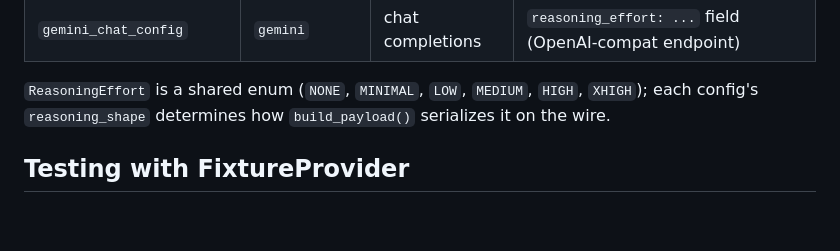
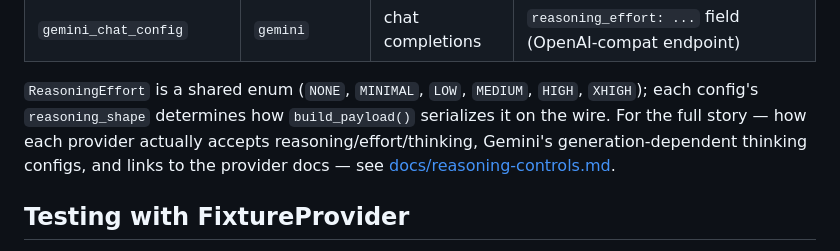
Before and after one commit to danielle-rothermel/dr-providers, a Markdown page: README.md, the part around the change. Rendered like a GitHub page; blank space fills up the shorter version.

Commit message:
docs: add reasoning-controls guide (per-provider wire shapes, thinking configs, sources)

```diff
--- a/README.md
+++ b/README.md
@@ -69,7 +69,10 @@ key env var, endpoint, and reasoning wire shape:
 
 `ReasoningEffort` is a shared enum (`NONE`, `MINIMAL`, `LOW`, `MEDIUM`,
 `HIGH`, `XHIGH`); each config's `reasoning_shape` determines how
-`build_payload()` serializes it on the wire.
+`build_payload()` serializes it on the wire. For the full story — how
+each provider actually accepts reasoning/effort/thinking, Gemini's
+generation-dependent thinking configs, and links to the provider docs —
+see [docs/reasoning-controls.md](docs/reasoning-controls.md).
 
 ## Testing with FixtureProvider
 
```
Also changed, not shown: docs/reasoning-controls.md (added, +94 -0 lines).
